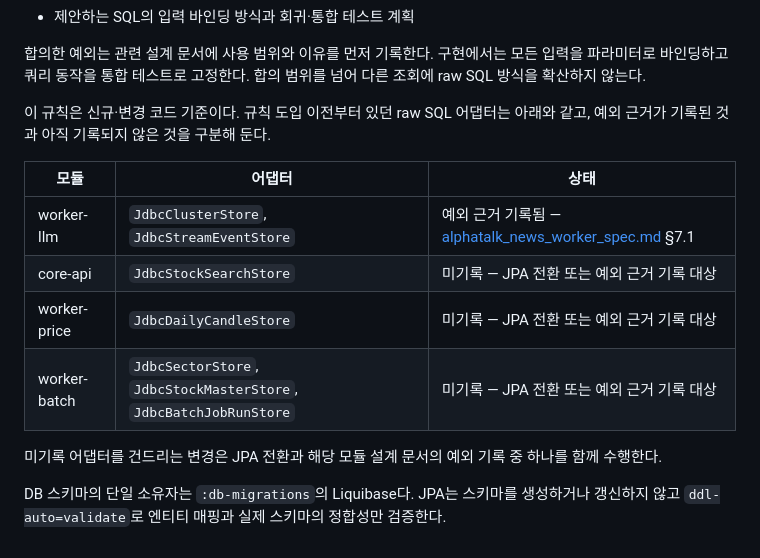
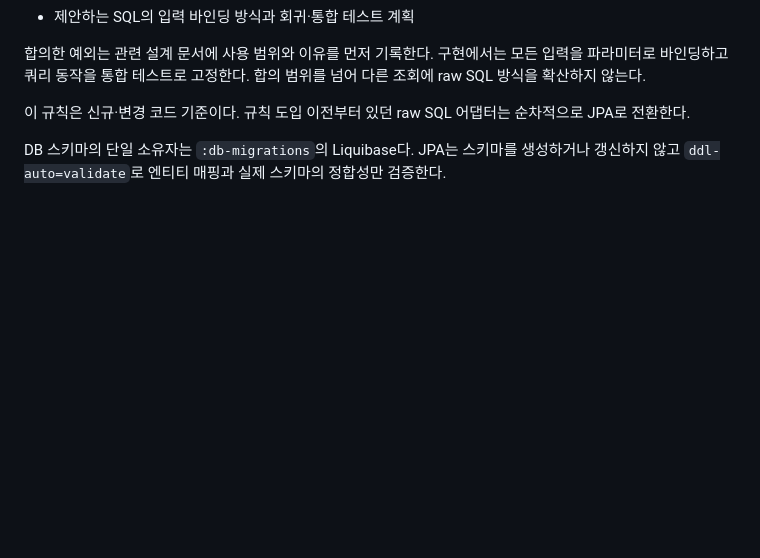
Before and after one commit to alpha-talk/backend, a Markdown page: md/coding_convention.md, the part around the change. Rendered like a GitHub page; blank space fills up the shorter version.

Commit message:
docs: 기존 raw SQL 어댑터 목록 제거
규칙 적용 범위만 남기고 어댑터 열거는 뺀다. 목록은 전환이 진행되면
바로 낡고, 예외 근거는 각 모듈 설계 문서가 이미 소유한다.

Refs: #39

```diff
--- a/md/coding_convention.md
+++ b/md/coding_convention.md
@@ -193,15 +193,6 @@ DB를 사용하는 모든 서버 모듈은 Spring Data JPA를 기본이자 우
 
 합의한 예외는 관련 설계 문서에 사용 범위와 이유를 먼저 기록한다. 구현에서는 모든 입력을 파라미터로 바인딩하고 쿼리 동작을 통합 테스트로 고정한다. 합의 범위를 넘어 다른 조회에 raw SQL 방식을 확산하지 않는다.
 
-이 규칙은 신규·변경 코드 기준이다. 규칙 도입 이전부터 있던 raw SQL 어댑터는 아래와 같고, 예외 근거가 기록된 것과 아직 기록되지 않은 것을 구분해 둔다.
-
-| 모듈 | 어댑터 | 상태 |
-|---|---|---|
-| worker-llm | `JdbcClusterStore`, `JdbcStreamEventStore` | 예외 근거 기록됨 — [alphatalk_news_worker_spec.md](alphatalk_news_worker_spec.md) §7.1 |
-| core-api | `JdbcStockSearchStore` | 미기록 — JPA 전환 또는 예외 근거 기록 대상 |
-| worker-price | `JdbcDailyCandleStore` | 미기록 — JPA 전환 또는 예외 근거 기록 대상 |
-| worker-batch | `JdbcSectorStore`, `JdbcStockMasterStore`, `JdbcBatchJobRunStore` | 미기록 — JPA 전환 또는 예외 근거 기록 대상 |
-
-미기록 어댑터를 건드리는 변경은 JPA 전환과 해당 모듈 설계 문서의 예외 기록 중 하나를 함께 수행한다.
+이 규칙은 신규·변경 코드 기준이다. 규칙 도입 이전부터 있던 raw SQL 어댑터는 순차적으로 JPA로 전환한다.
 
 DB 스키마의 단일 소유자는 `:db-migrations`의 Liquibase다. JPA는 스키마를 생성하거나 갱신하지 않고 `ddl-auto=validate`로 엔티티 매핑과 실제 스키마의 정합성만 검증한다.
```
